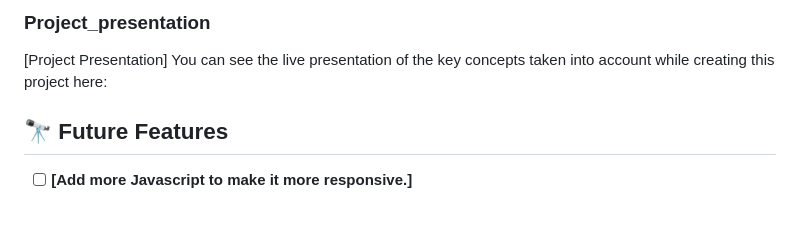
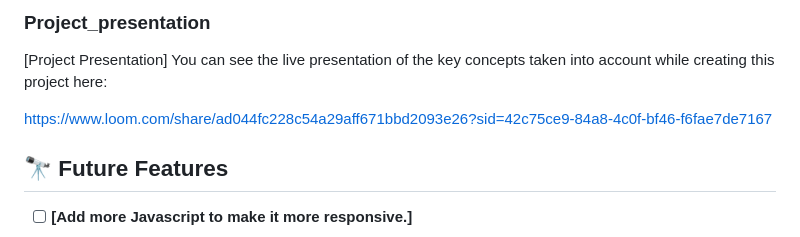
Before and after one commit to As1imwe-Mark/Web-Camp-Capstone-project, a Markdown page: README.md, the part around the change. Rendered like a GitHub page; blank space fills up the shorter version.

Commit message:
Added a README.md file

```diff
--- a/README.md
+++ b/README.md
@@ -71,6 +71,8 @@ To run the project, execute the following command:
 ### Project_presentation
 [Project Presentation] You can see the live presentation of the key concepts taken into account while creating this project here:
 
+https://www.loom.com/share/ad044fc228c54a29aff671bbd2093e26?sid=42c75ce9-84a8-4c0f-bf46-f6fae7de7167
+
 ## 🔭 Future Features <a name="future-features"></a>
 
 - [ ] **[Add more Javascript to make it more responsive.]**
```
